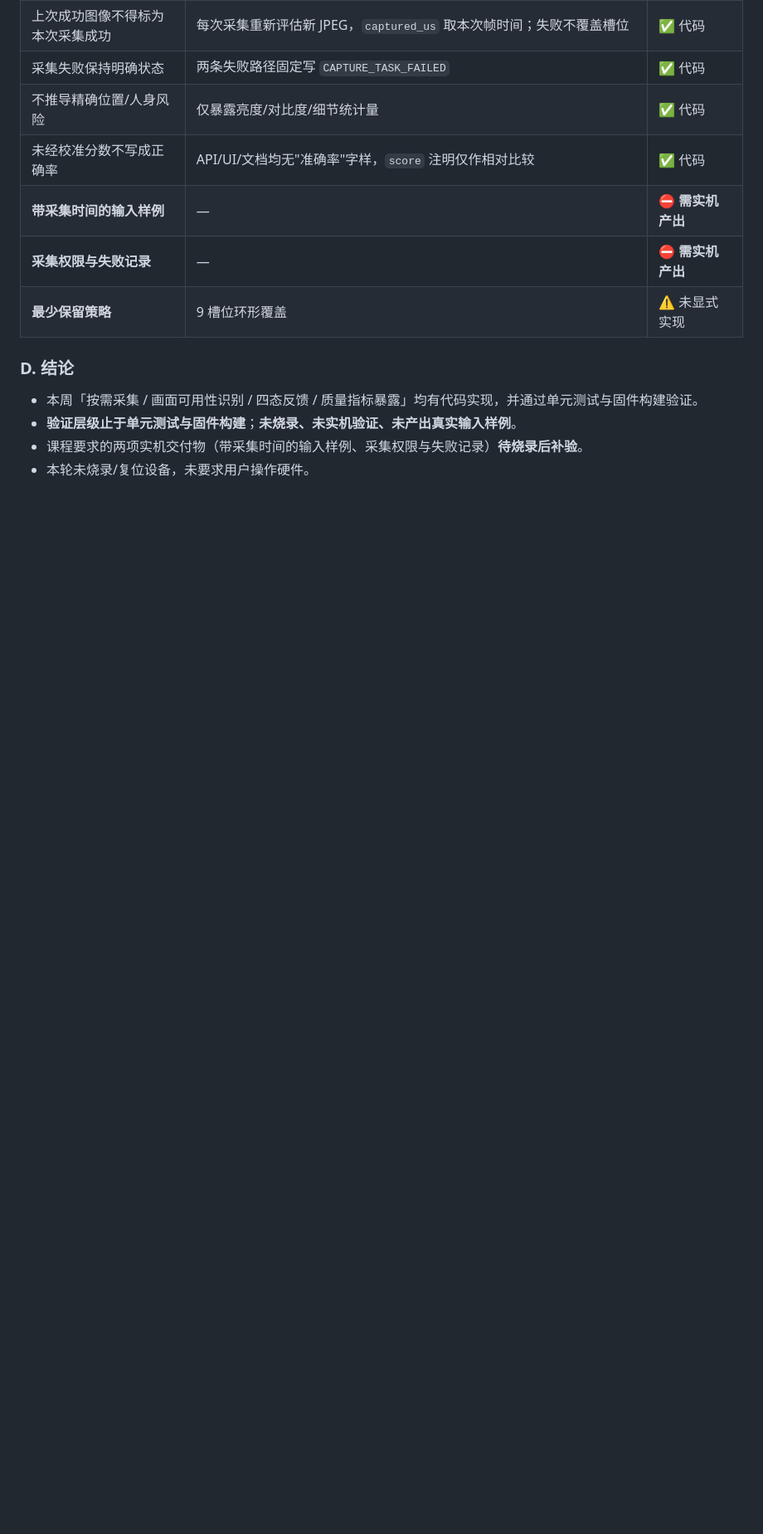
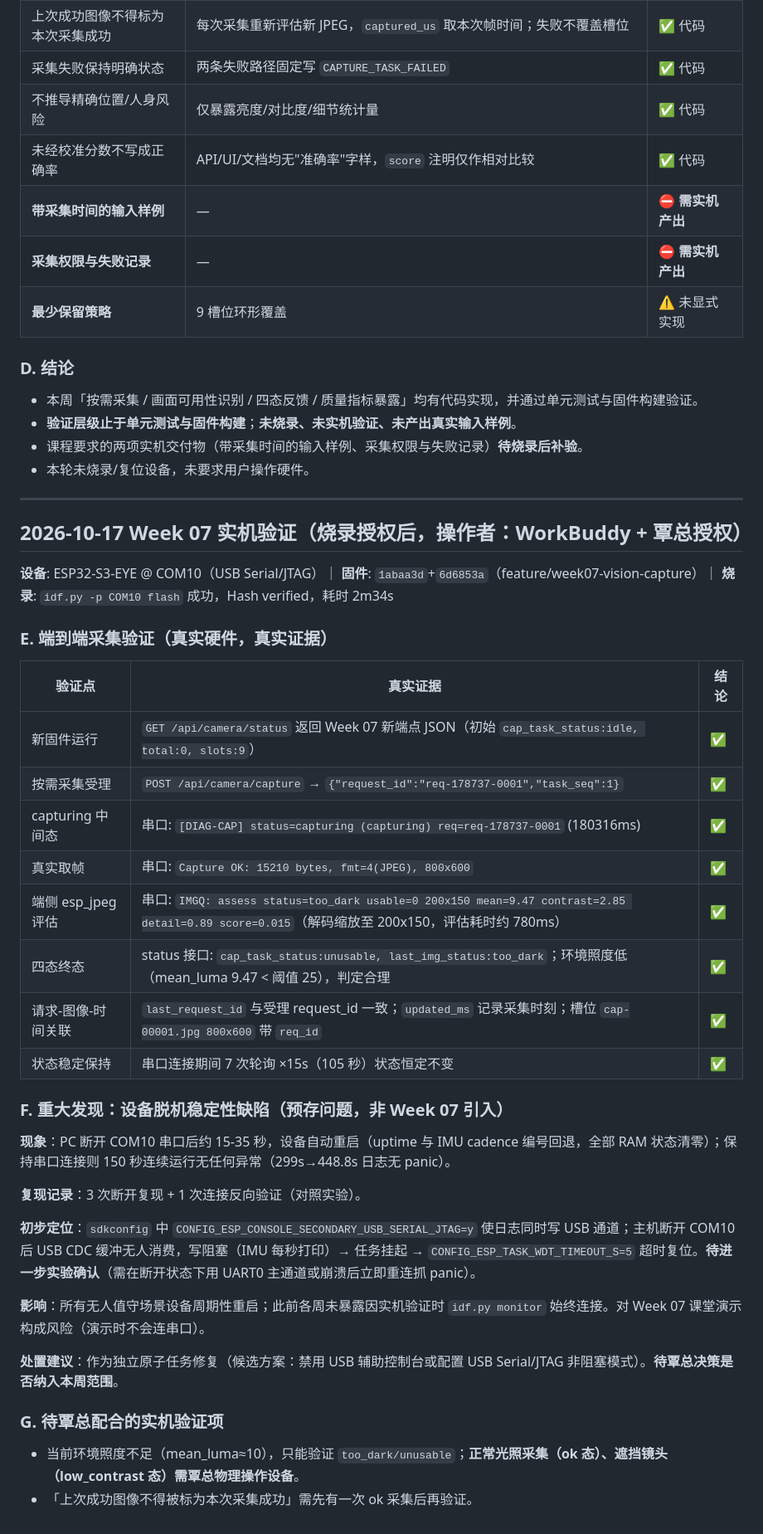
Before and after one commit to Qin-hyan/AIinteraction, a Markdown page: TEST_LOG.md, the part around the change. Shown at 83% size. Rendered like a GitHub page; blank space fills up the shorter version.

```diff
--- a/TEST_LOG.md
+++ b/TEST_LOG.md
@@ -1040,3 +1040,39 @@ idf.py build
 - **验证层级止于单元测试与固件构建**；**未烧录、未实机验证、未产出真实输入样例**。
 - 课程要求的两项实机交付物（带采集时间的输入样例、采集权限与失败记录）**待烧录后补验**。
 - 本轮未烧录/复位设备，未要求用户操作硬件。
+
+---
+
+## 2026-10-17 Week 07 实机验证（烧录授权后，操作者：WorkBuddy + 覃总授权）
+
+**设备**: ESP32-S3-EYE @ COM10（USB Serial/JTAG）｜ **固件**: `1abaa3d`+`6d6853a`（feature/week07-vision-capture）｜ **烧录**: `idf.py -p COM10 flash` 成功，Hash verified，耗时 2m34s
+
+### E. 端到端采集验证（真实硬件，真实证据）
+
+| 验证点 | 真实证据 | 结论 |
+|---|---|---|
+| 新固件运行 | `GET /api/camera/status` 返回 Week 07 新端点 JSON（初始 `cap_task_status:idle, total:0, slots:9`） | ✅ |
+| 按需采集受理 | `POST /api/camera/capture` → `{"request_id":"req-178737-0001","task_seq":1}` | ✅ |
+| capturing 中间态 | 串口: `[DIAG-CAP] status=capturing (capturing) req=req-178737-0001` (180316ms) | ✅ |
+| 真实取帧 | 串口: `Capture OK: 15210 bytes, fmt=4(JPEG), 800x600` | ✅ |
+| 端侧 esp_jpeg 评估 | 串口: `IMGQ: assess status=too_dark usable=0 200x150 mean=9.47 contrast=2.85 detail=0.89 score=0.015`（解码缩放至 200x150，评估耗时约 780ms） | ✅ |
+| 四态终态 | status 接口: `cap_task_status:unusable, last_img_status:too_dark`；环境照度低（mean_luma 9.47 < 阈值 25），判定合理 | ✅ |
+| 请求-图像-时间关联 | `last_request_id` 与受理 request_id 一致；`updated_ms` 记录采集时刻；槽位 `cap-00001.jpg 800x600` 带 `req_id` | ✅ |
+| 状态稳定保持 | 串口连接期间 7 次轮询 ×15s（105 秒）状态恒定不变 | ✅ |
+
+### F. 重大发现：设备脱机稳定性缺陷（预存问题，非 Week 07 引入）
+
+**现象**：PC 断开 COM10 串口后约 15-35 秒，设备自动重启（uptime 与 IMU cadence 编号回退，全部 RAM 状态清零）；保持串口连接则 150 秒连续运行无任何异常（299s→448.8s 日志无 panic）。
+
+**复现记录**：3 次断开复现 + 1 次连接反向验证（对照实验）。
+
+**初步定位**：`sdkconfig` 中 `CONFIG_ESP_CONSOLE_SECONDARY_USB_SERIAL_JTAG=y` 使日志同时写 USB 通道；主机断开 COM10 后 USB CDC 缓冲无人消费，写阻塞（IMU 每秒打印）→ 任务挂起 → `CONFIG_ESP_TASK_WDT_TIMEOUT_S=5` 超时复位。**待进一步实验确认**（需在断开状态下用 UART0 主通道或崩溃后立即重连抓 panic）。
+
+**影响**：所有无人值守场景设备周期性重启；此前各周未暴露因实机验证时 `idf.py monitor` 始终连接。对 Week 07 课堂演示构成风险（演示时不会连串口）。
+
+**处置建议**：作为独立原子任务修复（候选方案：禁用 USB 辅助控制台或配置 USB Serial/JTAG 非阻塞模式）。**待覃总决策是否纳入本周范围**。
+
+### G. 待覃总配合的实机验证项
+
+- 当前环境照度不足（mean_luma≈10），只能验证 `too_dark/unusable`；**正常光照采集（ok 态）、遮挡镜头（low_contrast 态）需覃总物理操作设备**。
+- 「上次成功图像不得被标为本次采集成功」需先有一次 ok 采集后再验证。
```
Also changed, not shown: weeks/week07/STATE.md (+20 -11 lines).
